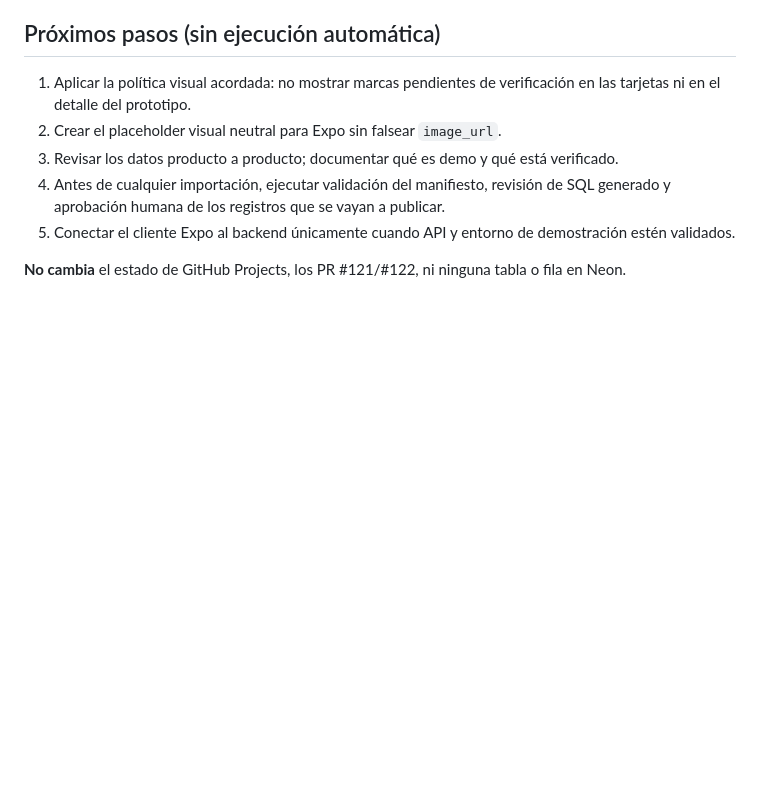
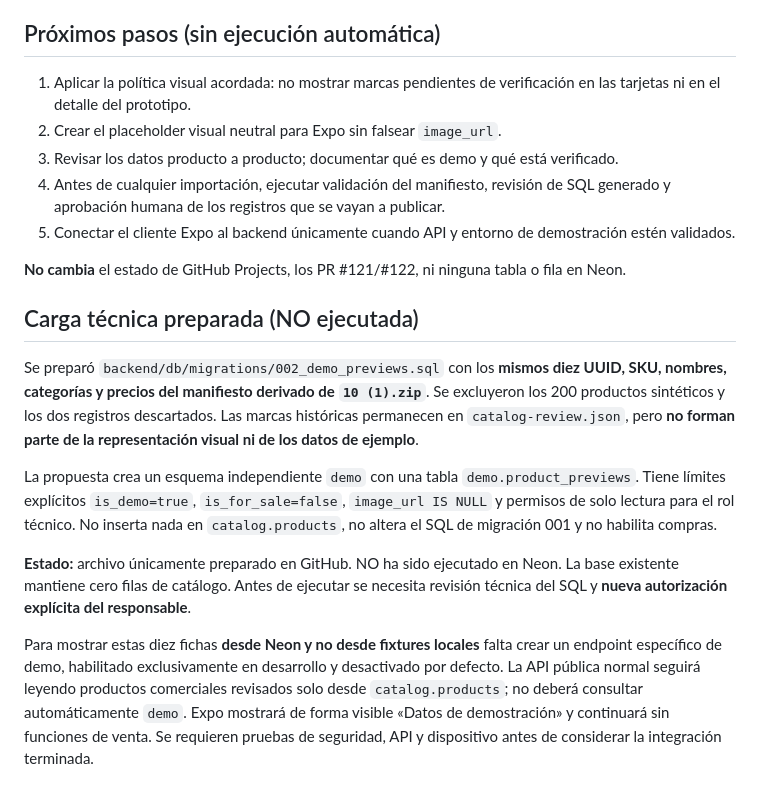
Before and after one commit to eduardohgo/La-Pape-Mobile, a Markdown page: docs/catalog-demo-review.md, the part around the change. Rendered like a GitHub page; blank space fills up the shorter version.

Commit message:
docs(catalog): explain source ZIP demo staging, isolation and approval gate

```diff
--- a/docs/catalog-demo-review.md
+++ b/docs/catalog-demo-review.md
@@ -48,3 +48,28 @@
 5. Conectar el cliente Expo al backend únicamente cuando API y entorno de demostración estén validados.
 
 **No cambia** el estado de GitHub Projects, los PR #121/#122, ni ninguna tabla o fila en Neon.
+
+## Carga técnica preparada (NO ejecutada)
+
+Se preparó `backend/db/migrations/002_demo_previews.sql` con los **mismos diez UUID,
+SKU, nombres, categorías y precios del manifiesto derivado de `10 (1).zip`**.
+Se excluyeron los 200 productos sintéticos y los dos registros descartados. Las marcas
+históricas permanecen en `catalog-review.json`, pero **no forman parte de la
+representación visual ni de los datos de ejemplo**.
+
+La propuesta crea un esquema independiente `demo` con una tabla
+`demo.product_previews`. Tiene límites explícitos `is_demo=true`, `is_for_sale=false`,
+`image_url IS NULL` y permisos de solo lectura para el rol técnico. No inserta
+nada en `catalog.products`, no altera el SQL de migración 001 y no habilita compras.
+
+**Estado:** archivo únicamente preparado en GitHub. NO ha sido ejecutado en Neon.
+La base existente mantiene cero filas de catálogo. Antes de ejecutar se necesita
+revisión técnica del SQL y **nueva autorización explícita del responsable**.
+
+Para mostrar estas diez fichas **desde Neon y no desde fixtures locales** falta crear
+un endpoint específico de demo, habilitado exclusivamente en desarrollo y desactivado
+por defecto. La API pública normal seguirá leyendo productos comerciales revisados
+solo desde `catalog.products`; no deberá consultar automáticamente `demo`.
+Expo mostrará de forma visible «Datos de demostración» y continuará sin funciones
+de venta. Se requieren pruebas de seguridad, API y dispositivo antes de considerar
+la integración terminada.
```
